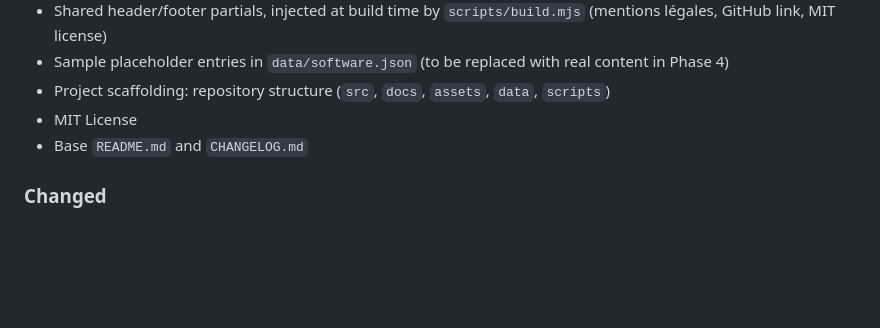
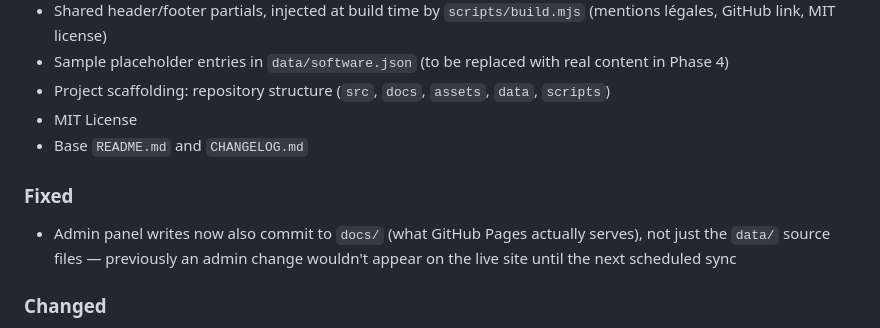
Before and after one commit to Patrickjaillet/sandefjord-software, a Markdown page: CHANGELOG.md, the part around the change. Rendered like a GitHub page; blank space fills up the shorter version.

```diff
--- a/CHANGELOG.md
+++ b/CHANGELOG.md
@@ -34,5 +34,8 @@ All notable changes to this project will be documented in this file.
 - MIT License
 - Base `README.md` and `CHANGELOG.md`
 
+### Fixed
+- Admin panel writes now also commit to `docs/` (what GitHub Pages actually serves), not just the `data/` source files — previously an admin change wouldn't appear on the live site until the next scheduled sync
+
 ### Changed
 - Compressed the Z-GL Shadertoy screenshot from a 1.49 MB PNG to a 189 KB JPEG resized to its actual display width
```
Also changed, not shown: ROADMAP.md (+5 -5 lines).
